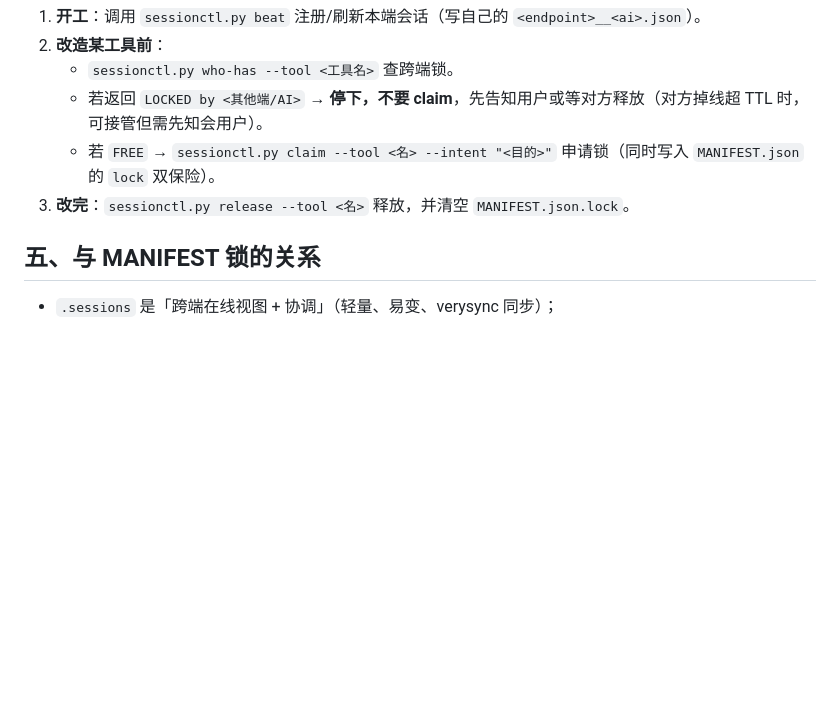
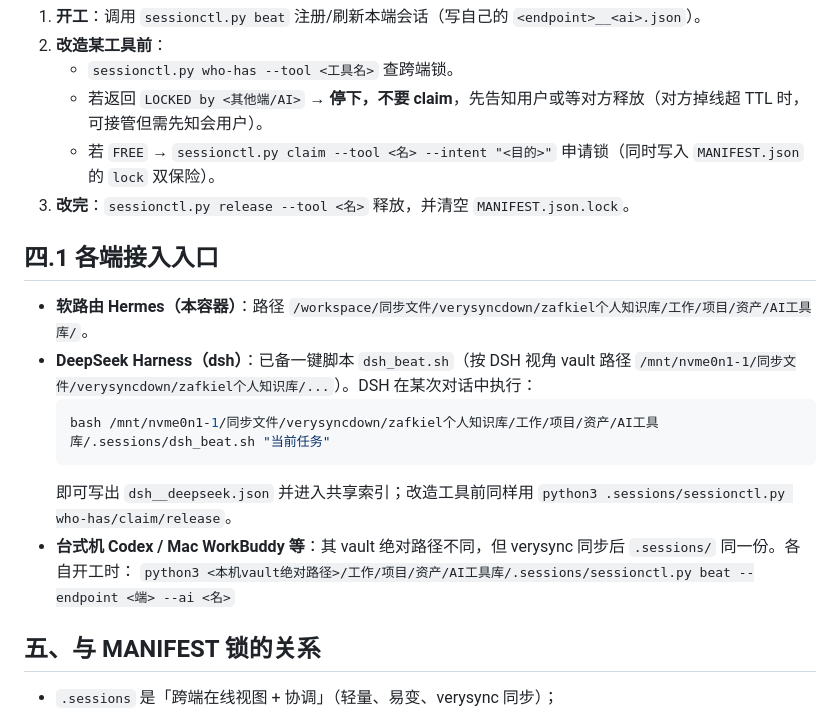
Before and after one commit to zafkiellc/ai-tool-lib, a Markdown page: SESSIONS.md, the part around the change. Drawn GitHub-style; blank space fills up the shorter version.

Commit message:
docs(.sessions): DSH 接入入口 + 跨端验证记录
- 新增 dsh_beat.sh (DSH 侧一键注册会话, 路径按软路由真实挂载)
- SESSIONS.md 补各端接入入口(hermes/dsh/codex/workbuddy)
- 收尾笔记补 扩展3: 跨端验证(机制已真验, 真DSH进程待容器在线)

````diff
--- a/SESSIONS.md
+++ b/SESSIONS.md
@@ -57,6 +57,16 @@ AI工具库/.sessions/
    - 若 `FREE` → `sessionctl.py claim --tool <名> --intent "<目的>"` 申请锁（同时写入 `MANIFEST.json` 的 `lock` 双保险）。
 3. **改完**：`sessionctl.py release --tool <名>` 释放，并清空 `MANIFEST.json.lock`。
 
+## 四.1 各端接入入口
+- **软路由 Hermes（本容器）**：路径 `/workspace/同步文件/verysyncdown/zafkiel个人知识库/工作/项目/资产/AI工具库/`。
+- **DeepSeek Harness（dsh）**：已备一键脚本 `dsh_beat.sh`（按 DSH 视角 vault 路径 `/mnt/nvme0n1-1/同步文件/verysyncdown/zafkiel个人知识库/...`）。DSH 在某次对话中执行：
+  ```bash
+  bash /mnt/nvme0n1-1/同步文件/verysyncdown/zafkiel个人知识库/工作/项目/资产/AI工具库/.sessions/dsh_beat.sh "当前任务"
+  ```
+  即可写出 `dsh__deepseek.json` 并进入共享索引；改造工具前同样用 `python3 .sessions/sessionctl.py who-has/claim/release`。
+- **台式机 Codex / Mac WorkBuddy 等**：其 vault 绝对路径不同，但 verysync 同步后 `.sessions/` 同一份。各自开工时：
+  `python3 <本机vault绝对路径>/工作/项目/资产/AI工具库/.sessions/sessionctl.py beat --endpoint <端> --ai <名>`
+
 ## 五、与 MANIFEST 锁的关系
 - `.sessions` 是「跨端在线视图 + 协调」（轻量、易变、verysync 同步）；
 - `MANIFEST.json.lock` 是「工具内持久锁」（入 git、可追溯）。
````
